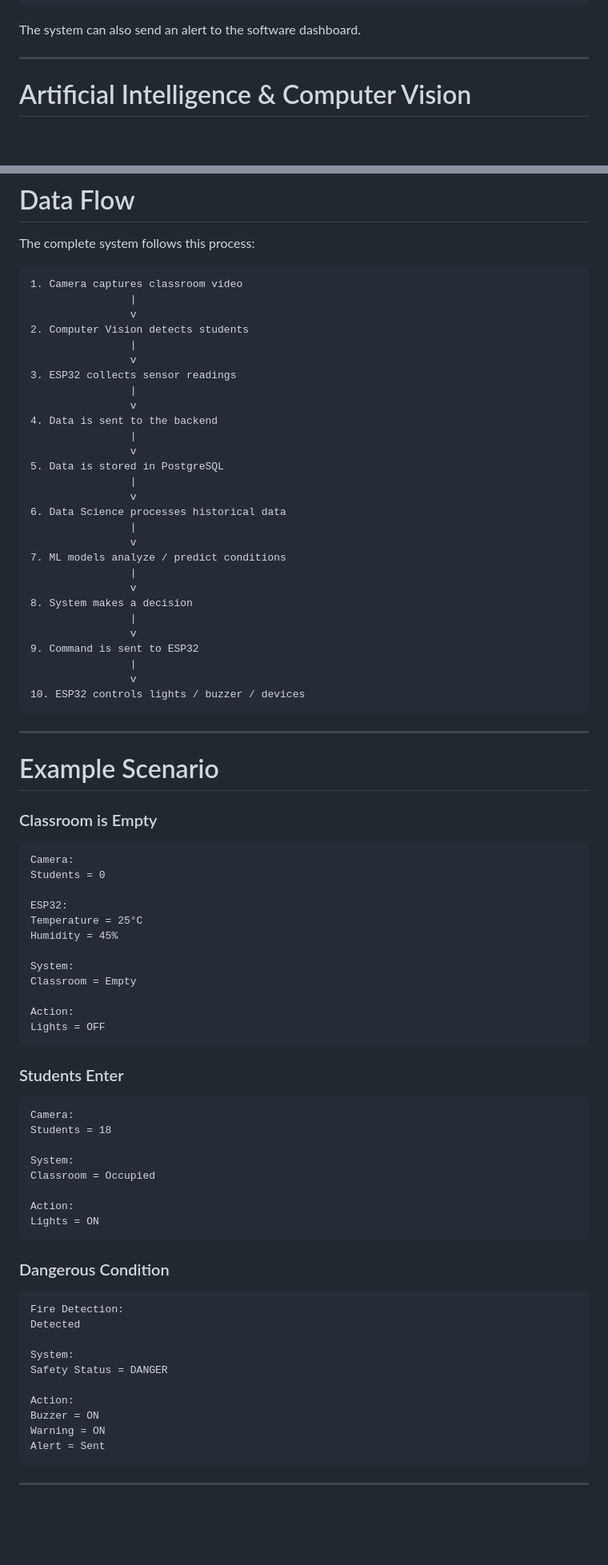
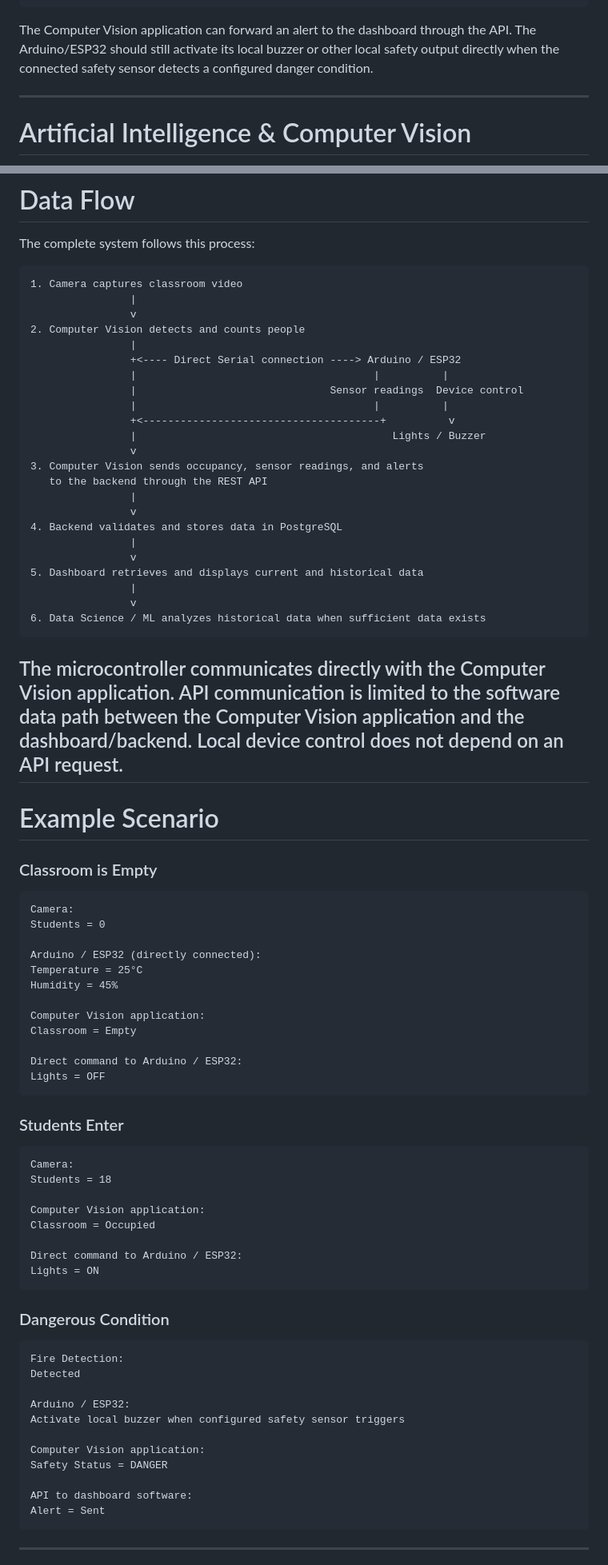
Before and after one commit to WalidAhmed89/ClassiSense, a Markdown page: README.md, 2 parts joined by grey strips. Shown at 80% size. GitHub-like rendering; blank space fills up the shorter version.

````diff
--- a/README.md
+++ b/README.md
@@ -174,7 +163,7 @@ ESP32
 Buzzer   Warning
 ```
 
-The system can also send an alert to the software dashboard.
+The Computer Vision application can forward an alert to the dashboard through the API. The Arduino/ESP32 should still activate its local buzzer or other local safety output directly when the connected safety sensor detects a configured danger condition.
 
 ---
 
@@ -436,33 +419,29 @@ The complete system follows this process:
 1. Camera captures classroom video
                 |
                 v
-2. Computer Vision detects students
+2. Computer Vision detects and counts people
+                |
+                +<---- Direct Serial connection ----> Arduino / ESP32
+                |                                      |          |
+                |                               Sensor readings  Device control
+                |                                      |          |
+                +<--------------------------------------+          v
+                |                                         Lights / Buzzer
+                v
+3. Computer Vision sends occupancy, sensor readings, and alerts
+   to the backend through the REST API
                 |
                 v
-3. ESP32 collects sensor readings
+4. Backend validates and stores data in PostgreSQL
                 |
                 v
-4. Data is sent to the backend
+5. Dashboard retrieves and displays current and historical data
                 |
                 v
-5. Data is stored in PostgreSQL
-                |
-                v
-6. Data Science processes historical data
-                |
-                v
-7. ML models analyze / predict conditions
-                |
-                v
-8. System makes a decision
-                |
-                v
-9. Command is sent to ESP32
-                |
-                v
-10. ESP32 controls lights / buzzer / devices
+6. Data Science / ML analyzes historical data when sufficient data exists
 ```
 
+The microcontroller communicates directly with the Computer Vision application. API communication is limited to the software data path between the Computer Vision application and the dashboard/backend. Local device control does not depend on an API request.
 ---
 
 # Example Scenario
@@ -473,14 +452,14 @@ The complete system follows this process:
 Camera:
 Students = 0
 
-ESP32:
+Arduino / ESP32 (directly connected):
 Temperature = 25°C
 Humidity = 45%
 
-System:
+Computer Vision application:
 Classroom = Empty
 
-Action:
+Direct command to Arduino / ESP32:
 Lights = OFF
 ```
 
@@ -490,10 +469,10 @@ Lights = OFF
 Camera:
 Students = 18
 
-System:
+Computer Vision application:
 Classroom = Occupied
 
-Action:
+Direct command to Arduino / ESP32:
 Lights = ON
 ```
 
@@ -503,12 +482,13 @@ Lights = ON
 Fire Detection:
 Detected
 
-System:
+Arduino / ESP32:
+Activate local buzzer when configured safety sensor triggers
+
+Computer Vision application:
 Safety Status = DANGER
 
-Action:
-Buzzer = ON
-Warning = ON
+API to dashboard software:
 Alert = Sent
 ```
 
````
Also changed, not shown: other parts of README.md (+70 -84 lines).
